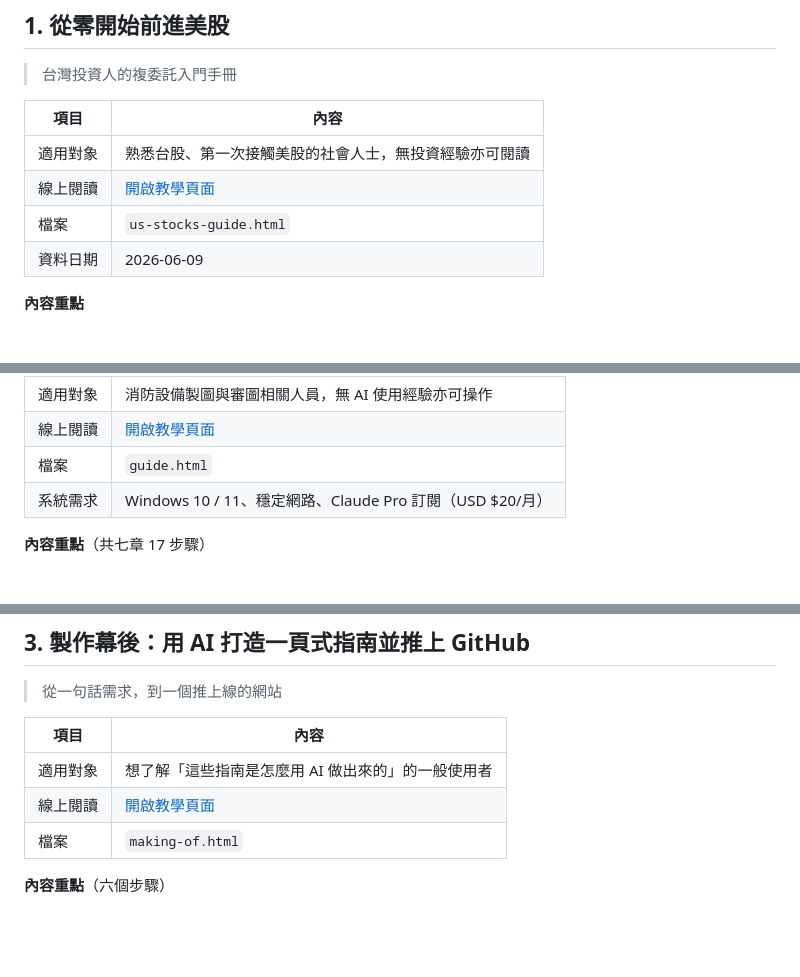
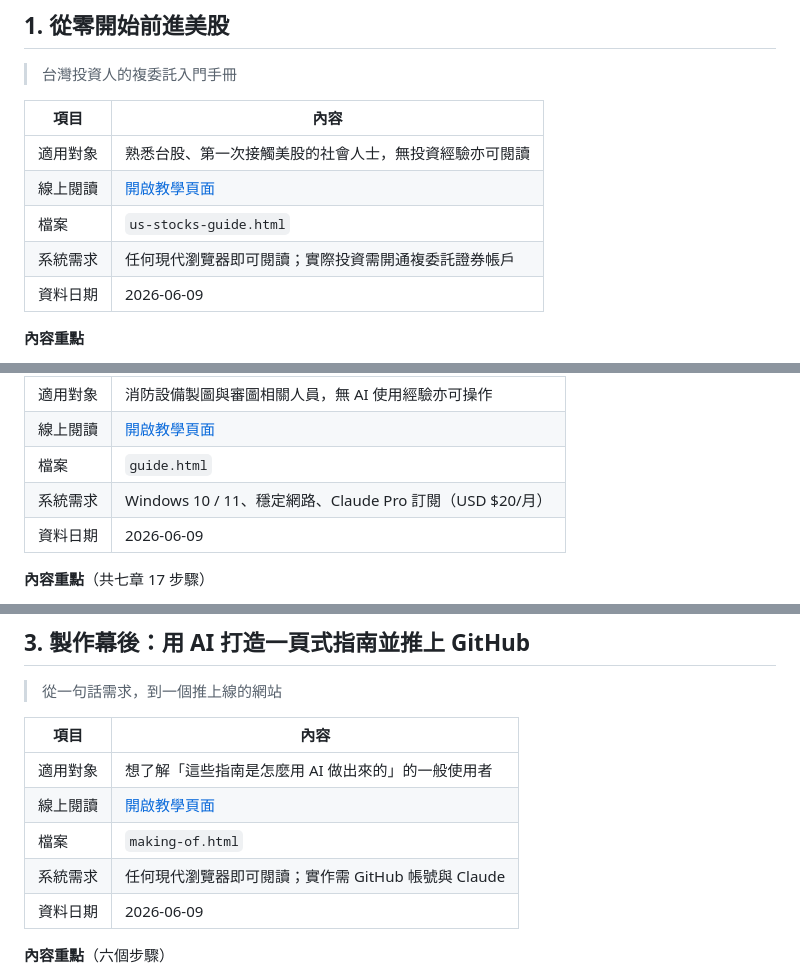
Before and after one commit to Vik1n9/How-to-use-Claude-to-review-drawings, a Markdown page: README.md, 3 parts joined by grey strips. GitHub-like rendering; blank space fills up the shorter version.

Commit message:
README：統一三份指南介紹表格格式並補齊缺漏欄位
三個指南區塊的介紹表格欄位原本不一致（美股缺系統需求、審圖缺資料日期、製作幕後兩者皆缺）。統一為相同的五列結構（適用對象／線上閱讀／檔案／系統需求／資料日期），並依各 HTML 實際內容補齊缺漏資訊，使三者並排比較時格式一致。

https://claude.ai/code/session_018JLt13GTVvEzQCZYVhH6ej

```diff
--- a/README.md
+++ b/README.md
@@ -21,6 +21,7 @@
 | 適用對象 | 熟悉台股、第一次接觸美股的社會人士，無投資經驗亦可閱讀 |
 | 線上閱讀 | [開啟教學頁面](https://vik1n9.github.io/One-Page-Beginners-Guide/us-stocks-guide.html) |
 | 檔案 | `us-stocks-guide.html` |
+| 系統需求 | 任何現代瀏覽器即可閱讀；實際投資需開通複委託證券帳戶 |
 | 資料日期 | 2026-06-09 |
 
 **內容重點**
@@ -46,6 +47,7 @@
 | 線上閱讀 | [開啟教學頁面](https://vik1n9.github.io/One-Page-Beginners-Guide/guide.html) |
 | 檔案 | `guide.html` |
 | 系統需求 | Windows 10 / 11、穩定網路、Claude Pro 訂閱（USD $20/月） |
+| 資料日期 | 2026-06-09 |
 
 **內容重點**（共七章 17 步驟）
 
@@ -72,6 +74,8 @@
 | 適用對象 | 想了解「這些指南是怎麼用 AI 做出來的」的一般使用者 |
 | 線上閱讀 | [開啟教學頁面](https://vik1n9.github.io/One-Page-Beginners-Guide/making-of.html) |
 | 檔案 | `making-of.html` |
+| 系統需求 | 任何現代瀏覽器即可閱讀；實作需 GitHub 帳號與 Claude |
+| 資料日期 | 2026-06-09 |
 
 **內容重點**（六個步驟）
 
```
